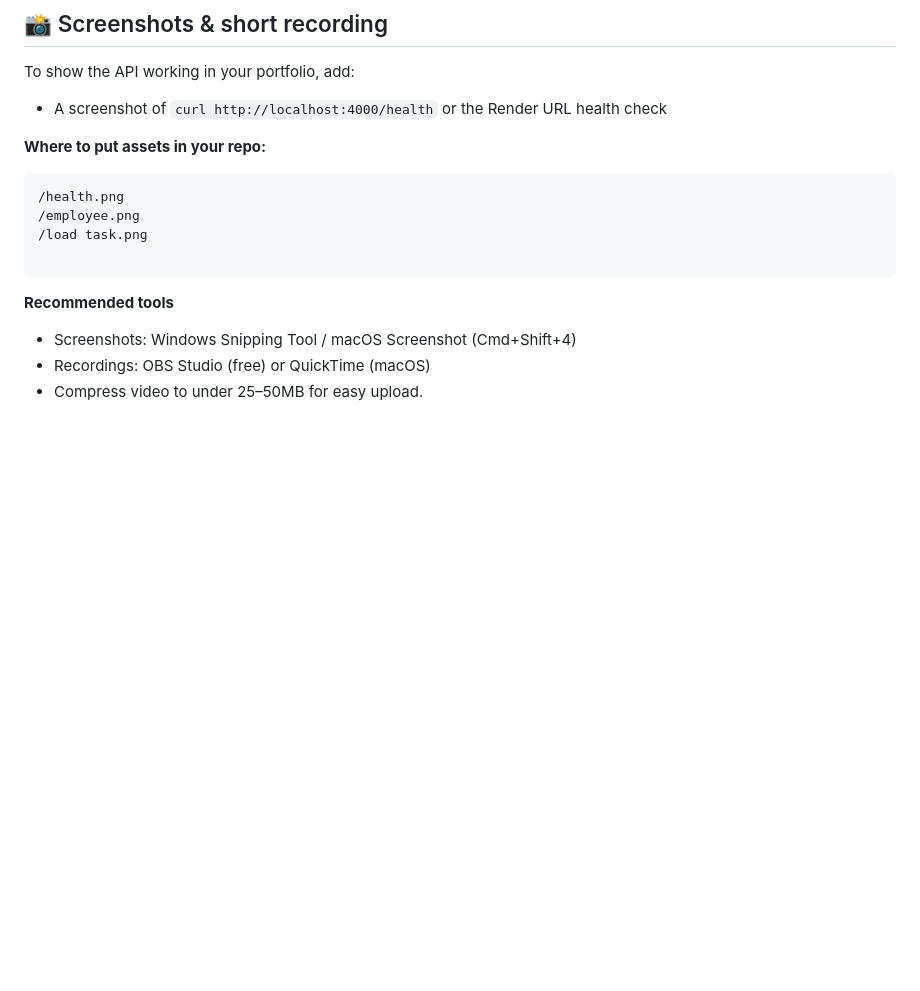
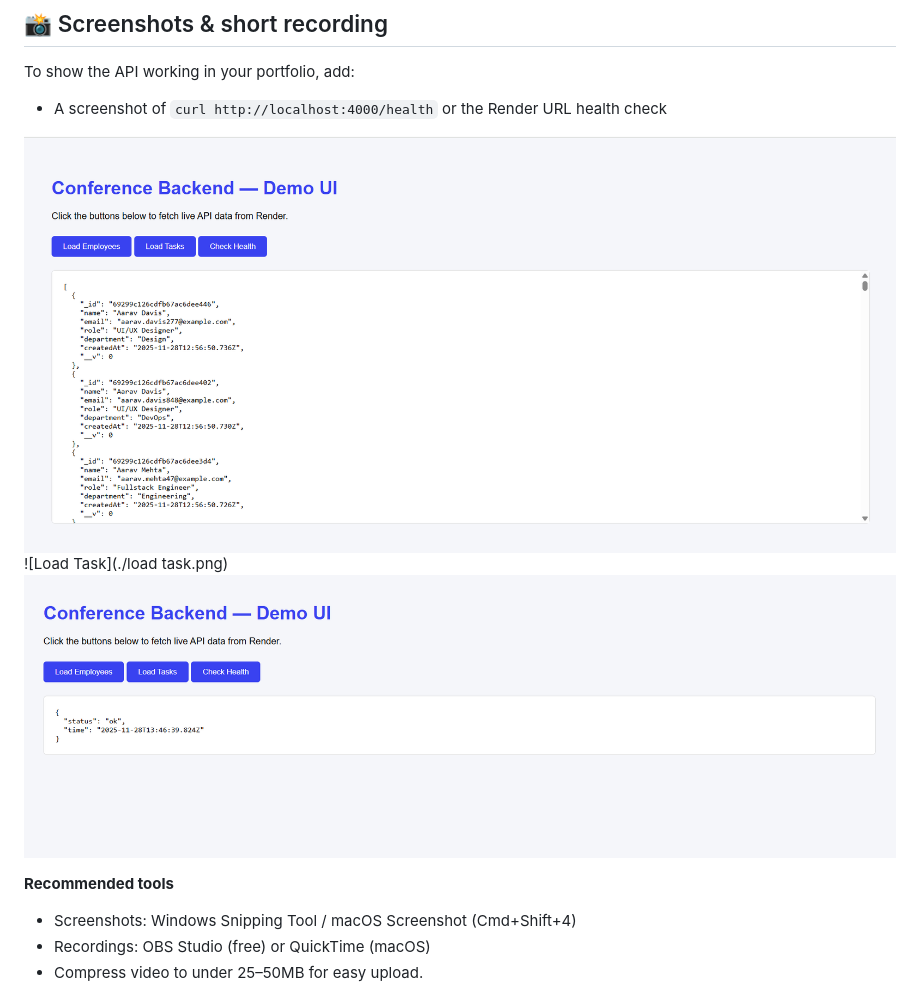
Before and after one commit to SaiGxdl/Employee-backend, a Markdown page: README.md, the part around the change. Rendered like a GitHub page; blank space fills up the shorter version.

Commit message:
Update README to include screenshots and remove paths
Removed asset file paths and added screenshots directly in README.

````diff
--- a/README.md
+++ b/README.md
@@ -116,14 +116,11 @@ To show the API working in your portfolio, add:
 * A screenshot of `curl http://localhost:4000/health` or the Render URL health check
 
 
-**Where to put assets in your repo:**
+![Employee](./employee.png)
+![Load Task](./load task.png)
+![Health](./health.png)
 
-```
-/health.png
-/employee.png
-/load task.png
 
-```
 
 **Recommended tools**
 
````
